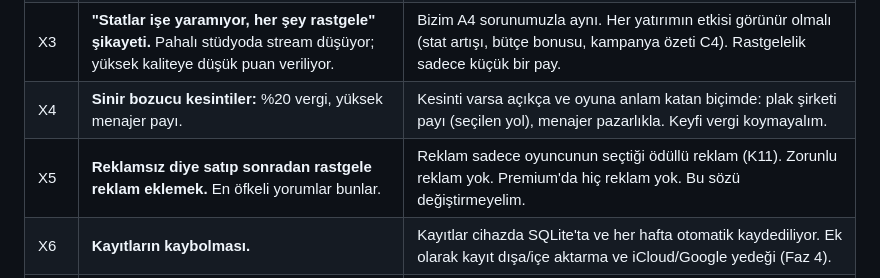
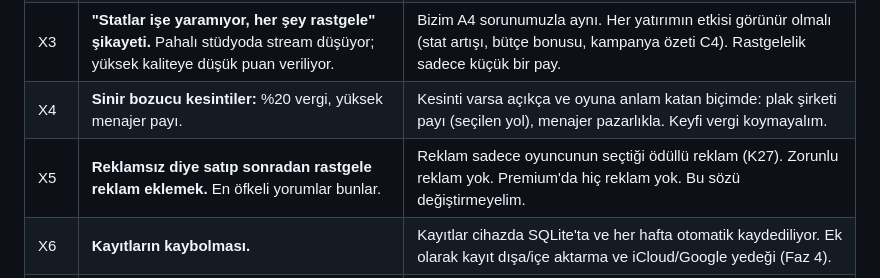
Before and after one commit to emirkilictis/Music-career-sim, a Markdown page: docs/competitors.md, the part around the change. Drawn GitHub-style.

Commit message:
docs: fix decision reference
Co-Authored-By: Claude Opus 5.5 <noreply@anthropic.com>
Claude-Session: https://claude.ai/code/session_01UqeaYiXbKvrTFgHV44HcjP

```diff
--- a/docs/competitors.md
+++ b/docs/competitors.md
@@ -55,7 +55,7 @@ sebebi de bu.
 | X2 | **Gerçek sanatçı isimleri ve fotoğrafları oyunun içinde.** Telif ve kişilik hakkı riski; App Store reddedebilir. | Göndermiyoruz (K15). R8 ile oyuncunun kendisi yapar. |
 | X3 | **"Statlar işe yaramıyor, her şey rastgele" şikayeti.** Pahalı stüdyoda stream düşüyor; yüksek kaliteye düşük puan veriliyor. | Bizim A4 sorunumuzla aynı. Her yatırımın etkisi görünür olmalı (stat artışı, bütçe bonusu, kampanya özeti C4). Rastgelelik sadece küçük bir pay. |
 | X4 | **Sinir bozucu kesintiler:** %20 vergi, yüksek menajer payı. | Kesinti varsa açıkça ve oyuna anlam katan biçimde: plak şirketi payı (seçilen yol), menajer pazarlıkla. Keyfi vergi koymayalım. |
-| X5 | **Reklamsız diye satıp sonradan rastgele reklam eklemek.** En öfkeli yorumlar bunlar. | Reklam sadece oyuncunun seçtiği ödüllü reklam (K11). Zorunlu reklam yok. Premium'da hiç reklam yok. Bu sözü değiştirmeyelim. |
+| X5 | **Reklamsız diye satıp sonradan rastgele reklam eklemek.** En öfkeli yorumlar bunlar. | Reklam sadece oyuncunun seçtiği ödüllü reklam (K27). Zorunlu reklam yok. Premium'da hiç reklam yok. Bu sözü değiştirmeyelim. |
 | X6 | **Kayıtların kaybolması.** | Kayıtlar cihazda SQLite'ta ve her hafta otomatik kaydediliyor. Ek olarak kayıt dışa/içe aktarma ve iCloud/Google yedeği (Faz 4). |
 | X7 | **Çok şarkı olunca yavaşlama.** | Mimarimiz bunun için tasarlandı (tembel katalog, arka planda simülasyon). 50 yıllık stres testinde de ölçülüyor. |
 | X8 | **Takipçi / dinleyici gibi tutarsız sayılar** (40M aylık dinleyici, 600K takipçi). | Sosyal medya geldiğinde takipçiler hayran ve dinleyicilerden türetilsin. |
```
